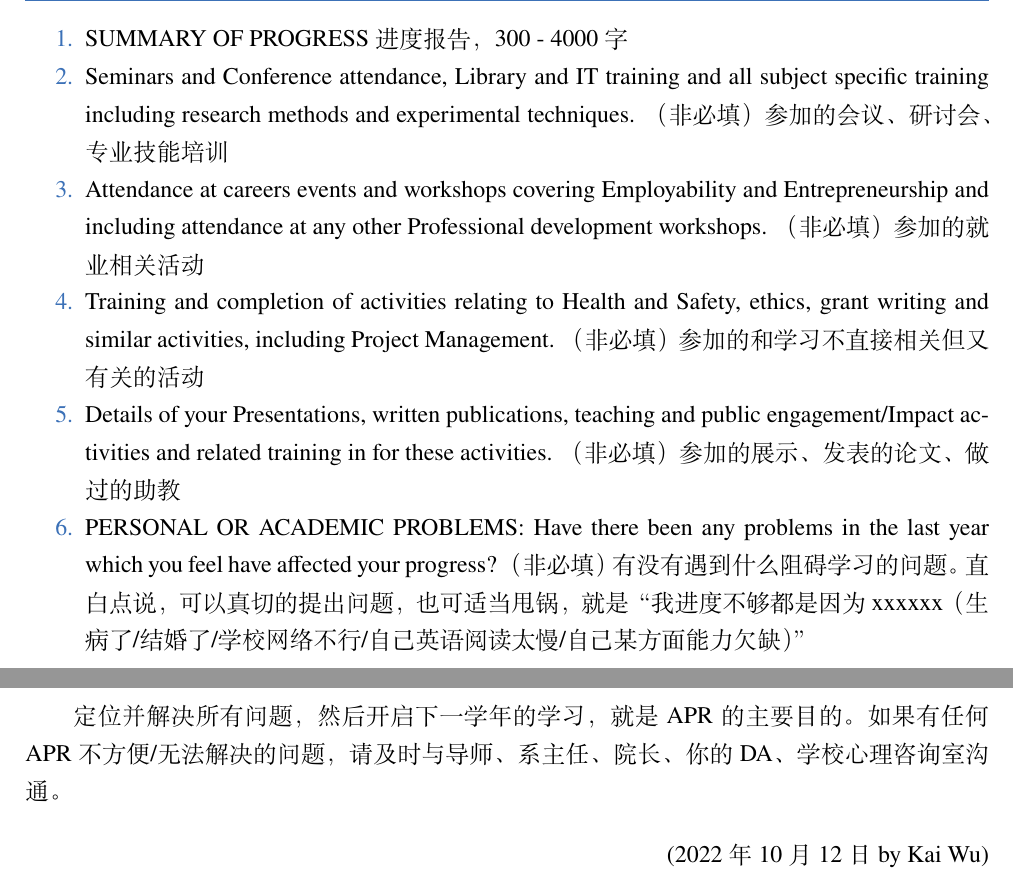
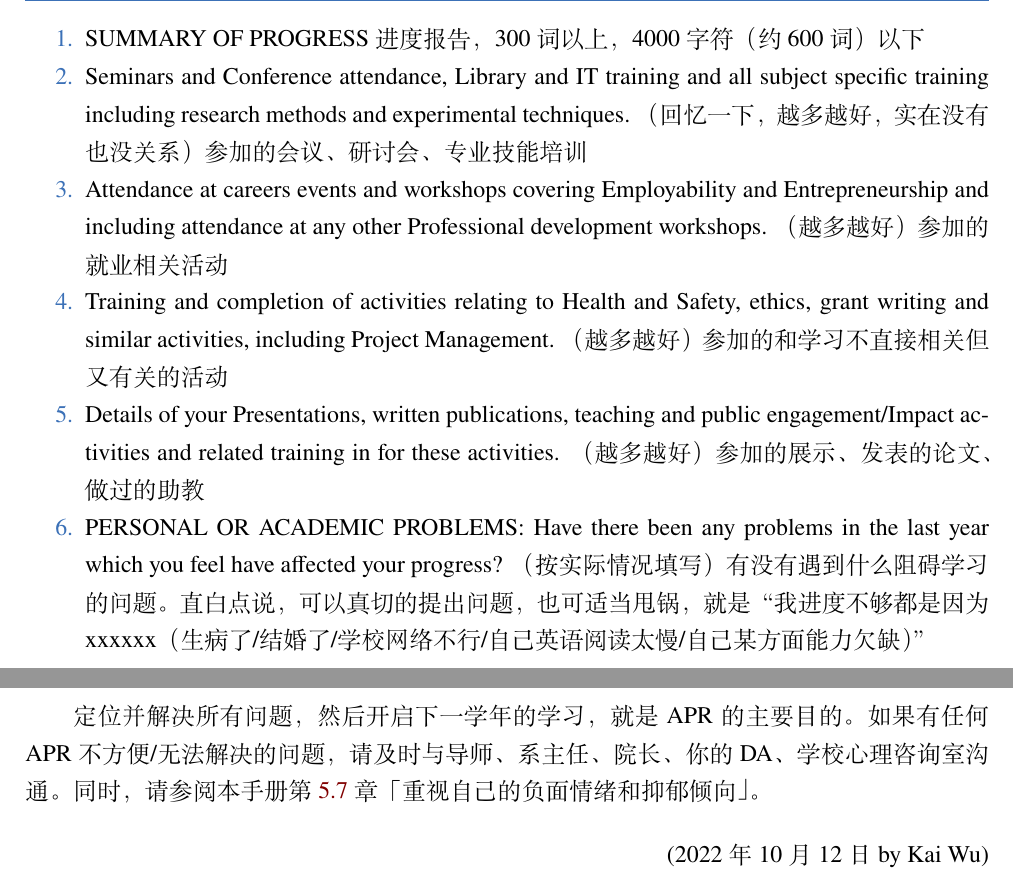
Before and after one commit to xp-pgrs-unofficial-guide/xp_pgrs_unofficial_guide, a LaTeX thesis (xp_pgrs_unofficial_guide.tex, which reads author-folder/Kai.Wu/APR.tex): two parts of pages 13 and 15 of 56, joined at a grey line, cut so that both start at the same text. Compiled offline with XeLaTeX; a missing font is replaced by an installed copy or a similar font.

Commit message:
修正APR tulip表要求（感谢2023-InD-Rolf）

```diff
--- a/author-folder/Kai.Wu/APR.tex
+++ b/author-folder/Kai.Wu/APR.tex
@@ -49,12 +49,12 @@ APR的具体内容就是下面四个部分
 \subsubsection{TULIP 网页表格}
 利物浦和西浦邮件里所谓的 “Your annual progress report has been released" 就是说这个绿油油的表你可以填了。里面主要是这几部分要填：
 \begin{enumerate}
-    \item SUMMARY OF PROGRESS 进度报告，300 - 4000字
-    \item Seminars and Conference attendance, Library and IT training and all subject specific training including research methods and experimental techniques. （非必填）参加的会议、研讨会、专业技能培训
-    \item Attendance at careers events and workshops covering Employability and Entrepreneurship and including attendance at any other Professional development workshops. （非必填）参加的就业相关活动
-    \item Training and completion of activities relating to Health and Safety, ethics, grant writing and similar activities, including Project Management. （非必填）参加的和学习不直接相关但又有关的活动
-    \item Details of your Presentations, written publications, teaching and public engagement/Impact activities and related training in for these activities. （非必填）参加的展示、发表的论文、做过的助教
-    \item PERSONAL OR ACADEMIC PROBLEMS: Have there been any problems in the last year which you feel have affected your progress? （非必填）有没有遇到什么阻碍学习的问题。直白点说，可以真切的提出问题，也可适当甩锅，就是“我进度不够都是因为xxxxxx（生病了/结婚了/学校网络不行/自己英语阅读太慢/自己某方面能力欠缺）”
+    \item SUMMARY OF PROGRESS 进度报告，300词以上，4000字符（约600词）以下
+    \item Seminars and Conference attendance, Library and IT training and all subject specific training including research methods and experimental techniques. （回忆一下，越多越好，实在没有也没关系）参加的会议、研讨会、专业技能培训
+    \item Attendance at careers events and workshops covering Employability and Entrepreneurship and including attendance at any other Professional development workshops. （越多越好）参加的就业相关活动
+    \item Training and completion of activities relating to Health and Safety, ethics, grant writing and similar activities, including Project Management. （越多越好）参加的和学习不直接相关但又有关的活动
+    \item Details of your Presentations, written publications, teaching and public engagement/Impact activities and related training in for these activities. （越多越好）参加的展示、发表的论文、做过的助教
+    \item PERSONAL OR ACADEMIC PROBLEMS: Have there been any problems in the last year which you feel have affected your progress? （按实际情况填写）有没有遇到什么阻碍学习的问题。直白点说，可以真切的提出问题，也可适当甩锅，就是“我进度不够都是因为xxxxxx（生病了/结婚了/学校网络不行/自己英语阅读太慢/自己某方面能力欠缺）”
 \end{enumerate}
 
 \begin{figure}[H]
@@ -86,7 +86,7 @@ TULIP表不分学院，所有同学都肯定要填。但以下 ↓ 三个部分\
 \end{itemize}
 
 \vspace{5mm}
-定位并解决所有问题，然后开启下一学年的学习，就是APR的主要目的。如果有任何APR不方便/无法解决的问题，请及时与导师、系主任、院长、你的DA、学校心理咨询室沟通。
+定位并解决所有问题，然后开启下一学年的学习，就是APR的主要目的。如果有任何APR不方便/无法解决的问题，请及时与导师、系主任、院长、你的DA、学校心理咨询室沟通。同时，请参阅本手册第 \ref{section.mental_health} 章「重视自己的负面情绪和抑郁倾向」。
 
 
 \begin{flushright}
```
Also changed, not shown: chapters/others.tex (+1 -0 lines), author-folder/Kai.Wu/APR.tex (6 more changed lines).
